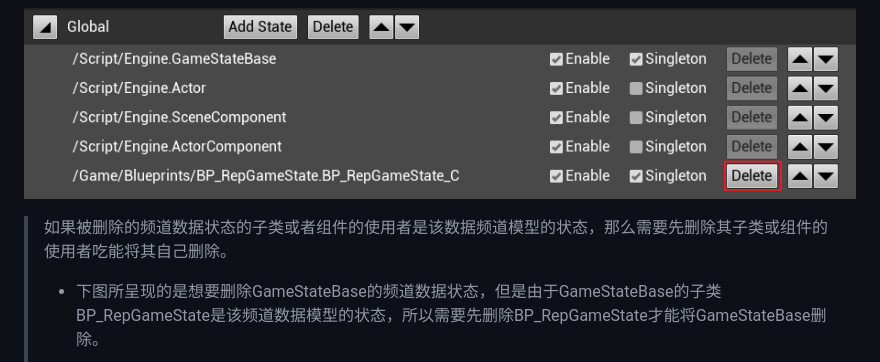
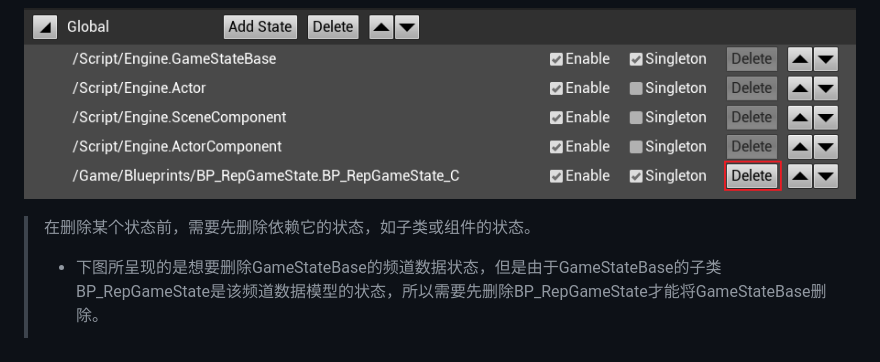
Before and after one commit to channeldorg/channeld-ue-plugin, a Markdown page: Docs/zh/channel-data-schema.md, the part around the change. Rendered like a GitHub page.

Commit message:
Update Docs/zh/channel-data-schema.md
Co-authored-by: 田桑 <indiestian@gmail.com>

```diff
--- a/Docs/zh/channel-data-schema.md
+++ b/Docs/zh/channel-data-schema.md
@@ -71,7 +71,7 @@
 
 ![](../images/delete_channel_data_state.png)
 
->如果被删除的频道数据状态的子类或者组件的使用者是该数据频道模型的状态，那么需要先删除其子类或组件的使用者吃能将其自己删除。
+>在删除某个状态前，需要先删除依赖它的状态，如子类或组件的状态。
 >* 下图所呈现的是想要删除GameStateBase的频道数据状态，但是由于GameStateBase的子类BP_RepGameState是该频道数据模型的状态，所以需要先删除BP_RepGameState才能将GameStateBase删除。
 >
 >![](../images/delete_channel_data_state_demo1.png)
```
